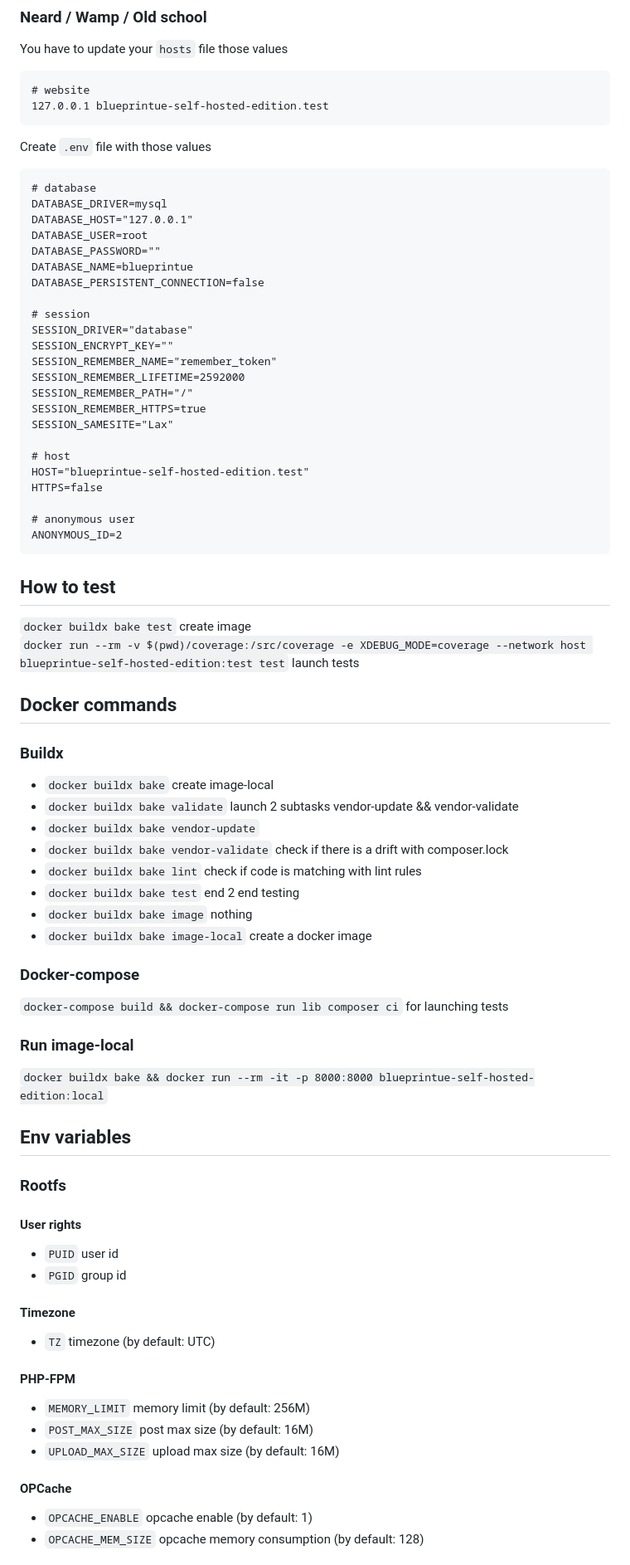
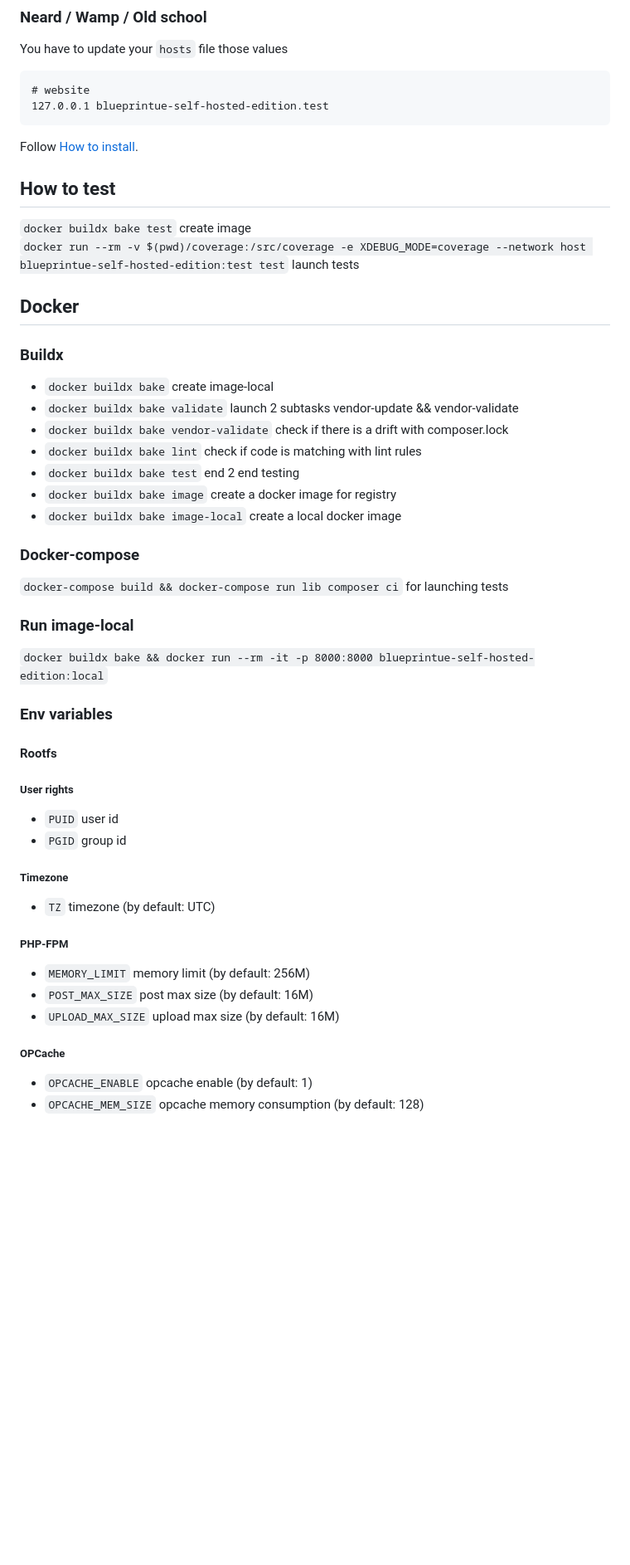
Before and after one commit to blueprintue/blueprintue-self-hosted-edition, a Markdown page: README.md, the part around the change printed below. Shown: that part at 83% size. Rendered like a GitHub page; blank space fills up the shorter version.

Commit message:
chore: update README (#8)

````diff
--- a/README.md
+++ b/README.md
@@ -235,47 +235,21 @@ You have to update your `hosts` file those values
 127.0.0.1 blueprintue-self-hosted-edition.test
 ```
 
-Create `.env` file with those values
-```dotenv
-# database
-DATABASE_DRIVER=mysql
-DATABASE_HOST="127.0.0.1"
-DATABASE_USER=root
-DATABASE_PASSWORD=""
-DATABASE_NAME=blueprintue
-DATABASE_PERSISTENT_CONNECTION=false
-
-# session
-SESSION_DRIVER="database"
-SESSION_ENCRYPT_KEY=""
-SESSION_REMEMBER_NAME="remember_token"
-SESSION_REMEMBER_LIFETIME=2592000
-SESSION_REMEMBER_PATH="/"
-SESSION_REMEMBER_HTTPS=true
-SESSION_SAMESITE="Lax"
-
-# host
-HOST="blueprintue-self-hosted-edition.test"
-HTTPS=false
-
-# anonymous user
-ANONYMOUS_ID=2
-```
+Follow [How to install](#how-to-install).
 
 ## How to test
 `docker buildx bake test` create image
 `docker run --rm -v $(pwd)/coverage:/src/coverage -e XDEBUG_MODE=coverage --network host blueprintue-self-hosted-edition:test test` launch tests
 
-## Docker commands
+## Docker
 ### Buildx
 * `docker buildx bake` create image-local
 * `docker buildx bake validate` launch 2 subtasks vendor-update && vendor-validate
-* `docker buildx bake vendor-update`
 * `docker buildx bake vendor-validate` check if there is a drift with composer.lock
 * `docker buildx bake lint` check if code is matching with lint rules
 * `docker buildx bake test` end 2 end testing
-* `docker buildx bake image` nothing
-* `docker buildx bake image-local` create a docker image
+* `docker buildx bake image` create a docker image for registry
+* `docker buildx bake image-local` create a local docker image
 
 ### Docker-compose
 `docker-compose build && docker-compose run lib composer ci` for launching tests
@@ -283,21 +257,21 @@ ANONYMOUS_ID=2
 ### Run image-local
 `docker buildx bake && docker run --rm -it -p 8000:8000 blueprintue-self-hosted-edition:local`
 
-## Env variables
-### Rootfs
-#### User rights
+### Env variables
+#### Rootfs
+##### User rights
 * `PUID` user id
 * `PGID` group id
 
-#### Timezone
+##### Timezone
 * `TZ` timezone (by default: UTC)
 
-#### PHP-FPM
+##### PHP-FPM
 * `MEMORY_LIMIT` memory limit (by default: 256M)
 * `POST_MAX_SIZE` post max size (by default: 16M)
 * `UPLOAD_MAX_SIZE` upload max size (by default: 16M)
 
-#### OPCache
+##### OPCache
 * `OPCACHE_ENABLE` opcache enable (by default: 1)
 * `OPCACHE_MEM_SIZE` opcache memory consumption (by default: 128)
 
````
Also changed, not shown: other parts of README.md (+1 -1 lines).
